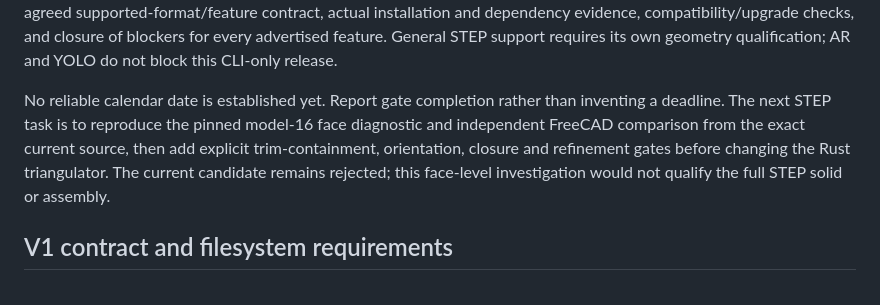
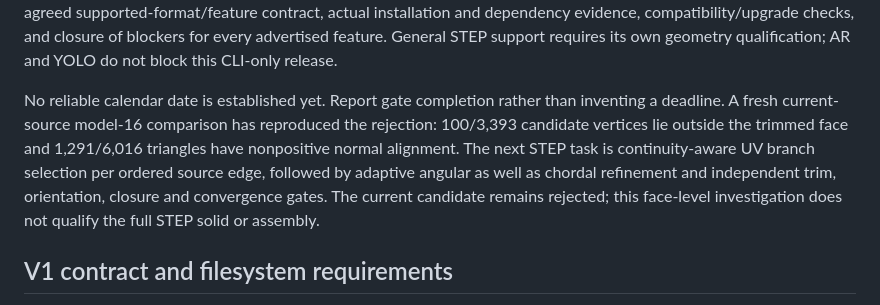
Before and after one commit to TokitoAI/tokito-cli, a Markdown page: docs/CLI_RELEASE_READINESS.md, the part around the change. Drawn GitHub-style.

```diff
--- a/docs/CLI_RELEASE_READINESS.md
+++ b/docs/CLI_RELEASE_READINESS.md
@@ -81,11 +81,13 @@ for every advertised feature. General STEP support requires its own geometry
 qualification; AR and YOLO do not block this CLI-only release.
 
 No reliable calendar date is established yet. Report gate completion rather than
-inventing a deadline. The next STEP task is to reproduce the pinned model-16
-face diagnostic and independent FreeCAD comparison from the exact current source,
-then add explicit trim-containment, orientation, closure and refinement gates
-before changing the Rust triangulator. The current candidate remains rejected;
-this face-level investigation would not qualify the full STEP solid or assembly.
+inventing a deadline. A fresh current-source model-16 comparison has reproduced
+the rejection: 100/3,393 candidate vertices lie outside the trimmed face and
+1,291/6,016 triangles have nonpositive normal alignment. The next STEP task is
+continuity-aware UV branch selection per ordered source edge, followed by
+adaptive angular as well as chordal refinement and independent trim, orientation,
+closure and convergence gates. The current candidate remains rejected; this
+face-level investigation does not qualify the full STEP solid or assembly.
 
 ## V1 contract and filesystem requirements
 
```
Also changed, not shown: docs/GOAL_TRACKER.md (+1 -1 lines), docs/STEP_FACE_2875_ANALYSIS.md (+19 -0 lines).
